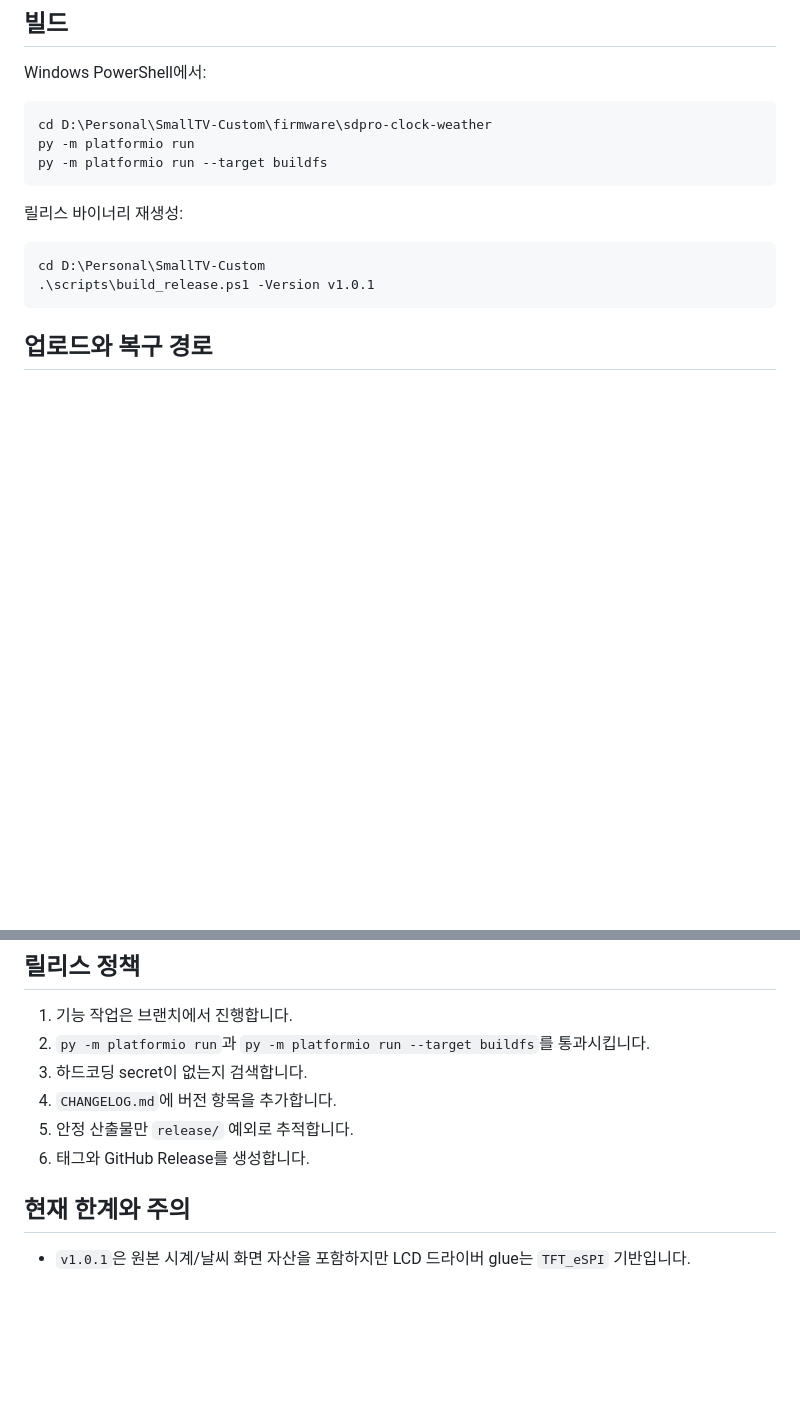
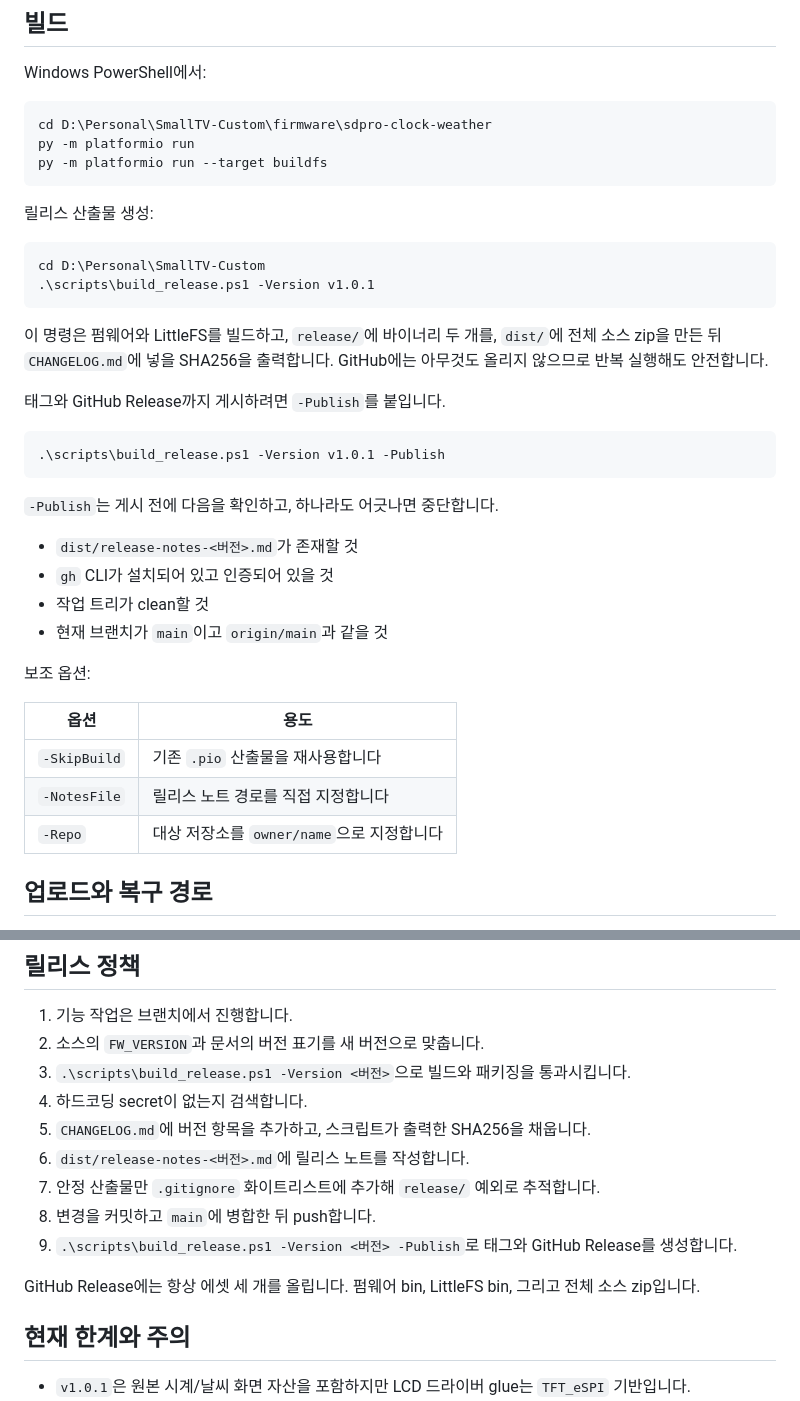
Before and after one commit to pilos011/smallTV-custom, a Markdown page: HANDOVER.md, 2 parts joined by grey strips. GitHub-like rendering; blank space fills up the shorter version.

Commit message:
Document the extended release script in HANDOVER
- Describe local artifact generation versus opt-in -Publish
- List the publish guard rails and the auxiliary parameters
- Rewrite the release policy steps around the script

Co-Authored-By: Claude Opus 5 <noreply@anthropic.com>

````diff
--- a/HANDOVER.md
+++ b/HANDOVER.md
@@ -41,12 +41,35 @@ py -m platformio run
 py -m platformio run --target buildfs
 ```
 
-릴리스 바이너리 재생성:
+릴리스 산출물 생성:
 
 ```powershell
 cd D:\Personal\SmallTV-Custom
 .\scripts\build_release.ps1 -Version v1.0.1
 ```
+
+이 명령은 펌웨어와 LittleFS를 빌드하고, `release/`에 바이너리 두 개를, `dist/`에 전체 소스 zip을 만든 뒤 `CHANGELOG.md`에 넣을 SHA256을 출력합니다. GitHub에는 아무것도 올리지 않으므로 반복 실행해도 안전합니다.
+
+태그와 GitHub Release까지 게시하려면 `-Publish`를 붙입니다.
+
+```powershell
+.\scripts\build_release.ps1 -Version v1.0.1 -Publish
+```
+
+`-Publish`는 게시 전에 다음을 확인하고, 하나라도 어긋나면 중단합니다.
+
+- `dist/release-notes-<버전>.md`가 존재할 것
+- `gh` CLI가 설치되어 있고 인증되어 있을 것
+- 작업 트리가 clean할 것
+- 현재 브랜치가 `main`이고 `origin/main`과 같을 것
+
+보조 옵션:
+
+| 옵션 | 용도 |
+| --- | --- |
+| `-SkipBuild` | 기존 `.pio` 산출물을 재사용합니다 |
+| `-NotesFile` | 릴리스 노트 경로를 직접 지정합니다 |
+| `-Repo` | 대상 저장소를 `owner/name`으로 지정합니다 |
 
 ## 업로드와 복구 경로
 
@@ -124,11 +147,16 @@ Invoke-RestMethod -Method Post -Uri "http://192.168.4.1/api/config" -ContentType
 ## 릴리스 정책
 
 1. 기능 작업은 브랜치에서 진행합니다.
-2. `py -m platformio run`과 `py -m platformio run --target buildfs`를 통과시킵니다.
-3. 하드코딩 secret이 없는지 검색합니다.
-4. `CHANGELOG.md`에 버전 항목을 추가합니다.
-5. 안정 산출물만 `release/` 예외로 추적합니다.
-6. 태그와 GitHub Release를 생성합니다.
+2. 소스의 `FW_VERSION`과 문서의 버전 표기를 새 버전으로 맞춥니다.
+3. `.\scripts\build_release.ps1 -Version <버전>`으로 빌드와 패키징을 통과시킵니다.
+4. 하드코딩 secret이 없는지 검색합니다.
+5. `CHANGELOG.md`에 버전 항목을 추가하고, 스크립트가 출력한 SHA256을 채웁니다.
+6. `dist/release-notes-<버전>.md`에 릴리스 노트를 작성합니다.
+7. 안정 산출물만 `.gitignore` 화이트리스트에 추가해 `release/` 예외로 추적합니다.
+8. 변경을 커밋하고 `main`에 병합한 뒤 push합니다.
+9. `.\scripts\build_release.ps1 -Version <버전> -Publish`로 태그와 GitHub Release를 생성합니다.
+
+GitHub Release에는 항상 에셋 세 개를 올립니다. 펌웨어 bin, LittleFS bin, 그리고 전체 소스 zip입니다.
 
 ## 현재 한계와 주의
 
````
